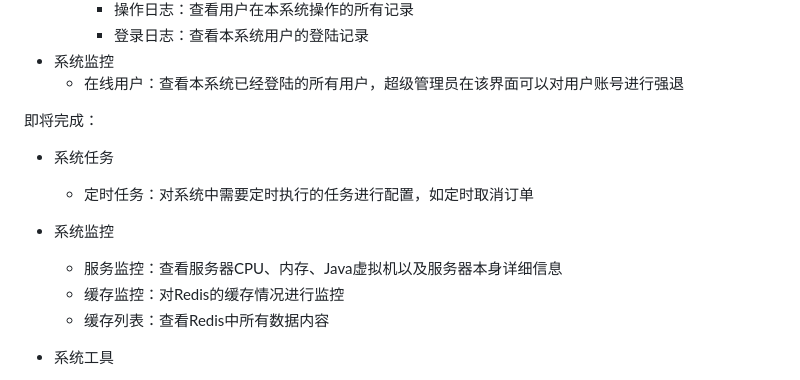
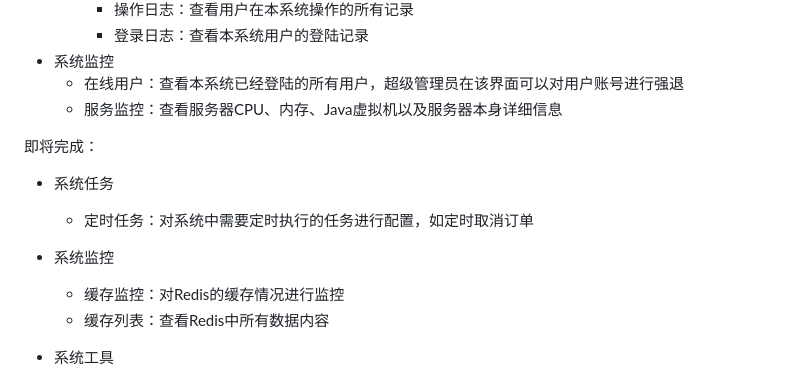
Before and after one commit to by-ren/Ren, a Markdown page: README.md, the part around the change. GitHub-like rendering.

Commit message:
完成服务监控

```diff
--- a/README.md
+++ b/README.md
@@ -31,6 +31,7 @@
     - 登录日志：查看本系统用户的登陆记录
 - 系统监控
   - 在线用户：查看本系统已经登陆的所有用户，超级管理员在该界面可以对用户账号进行强退
+  - 服务监控：查看服务器CPU、内存、Java虚拟机以及服务器本身详细信息
 
 即将完成：
 
@@ -38,7 +39,6 @@
   - 定时任务：对系统中需要定时执行的任务进行配置，如定时取消订单
 
 - 系统监控
-  - 服务监控：查看服务器CPU、内存、Java虚拟机以及服务器本身详细信息
   - 缓存监控：对Redis的缓存情况进行监控
   - 缓存列表：查看Redis中所有数据内容
 - 系统工具
```
